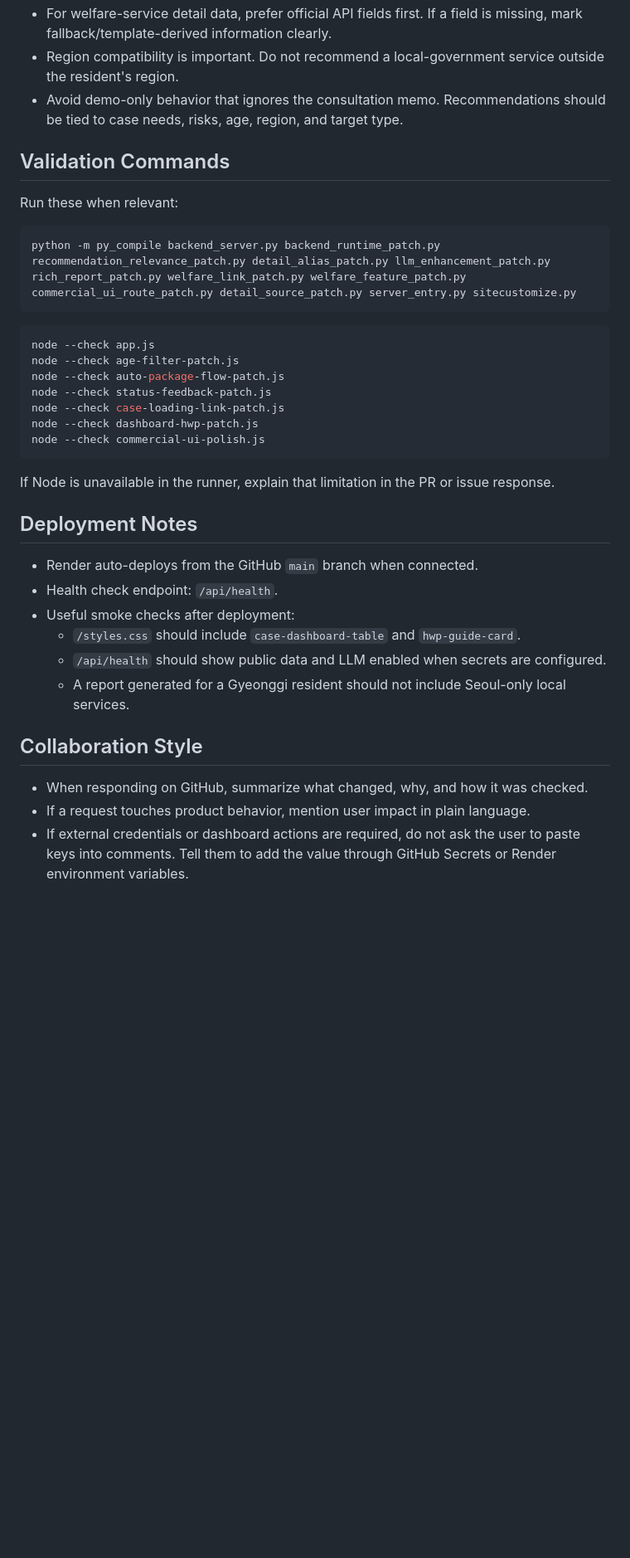
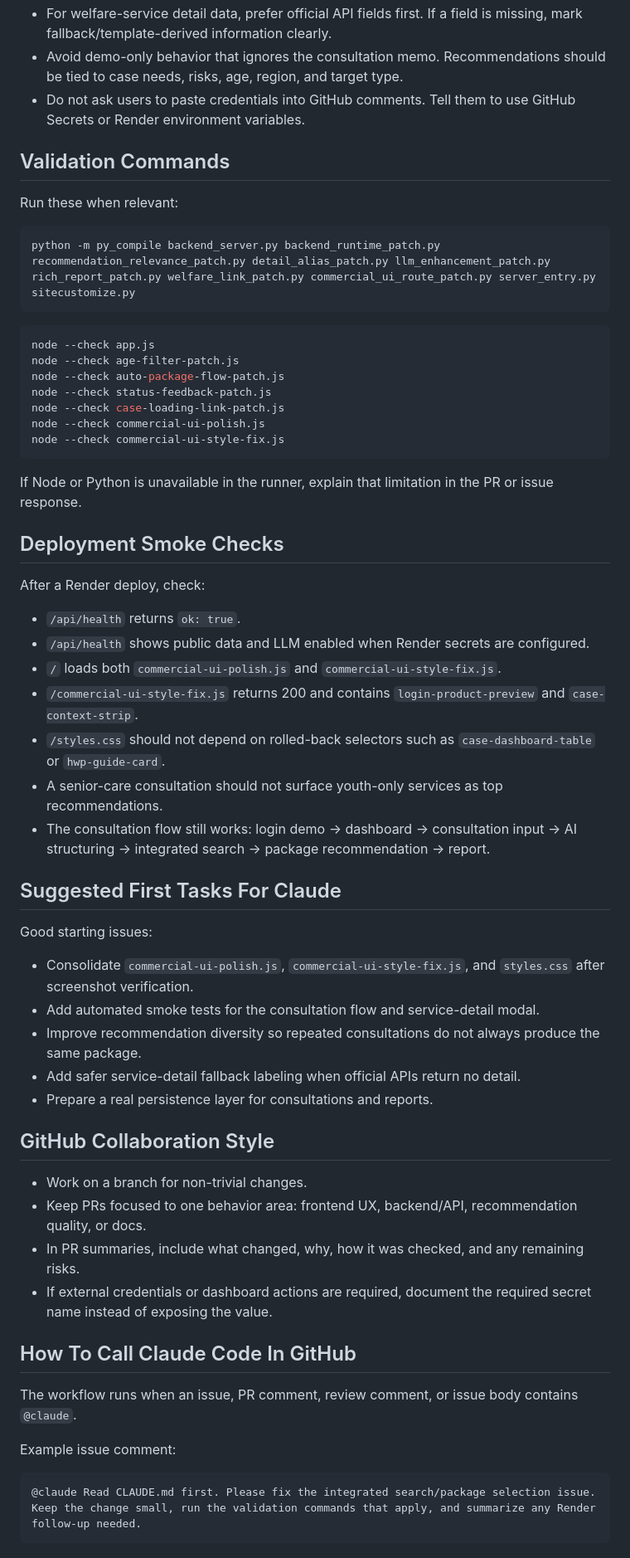
Before and after one commit to hitori-gotoh2002/ai-welfare-referral-system, a Markdown page: CLAUDE.md, the part around one of its changes. Shown at 83% size. Drawn GitHub-style; blank space fills up the shorter version.

Commit message:
docs: refresh Claude handoff guide

````diff
--- a/CLAUDE.md
+++ b/CLAUDE.md
@@ -27,13 +54,13 @@ This repository is an AI welfare recommendation and referral web service for fie
 - For welfare-service detail data, prefer official API fields first. If a field is missing, mark fallback/template-derived information clearly.
-- Region compatibility is important. Do not recommend a local-government service outside the resident's region.
 - Avoid demo-only behavior that ignores the consultation memo. Recommendations should be tied to case needs, risks, age, region, and target type.
+- Do not ask users to paste credentials into GitHub comments. Tell them to use GitHub Secrets or Render environment variables.
 
 ## Validation Commands
 
 Run these when relevant:
 
 ```bash
-python -m py_compile backend_server.py backend_runtime_patch.py recommendation_relevance_patch.py detail_alias_patch.py llm_enhancement_patch.py rich_report_patch.py welfare_link_patch.py welfare_feature_patch.py commercial_ui_route_patch.py detail_source_patch.py server_entry.py sitecustomize.py
+python -m py_compile backend_server.py backend_runtime_patch.py recommendation_relevance_patch.py detail_alias_patch.py llm_enhancement_patch.py rich_report_patch.py welfare_link_patch.py commercial_ui_route_patch.py server_entry.py sitecustomize.py
 ```
 
 ```bash
@@ -42,23 +69,47 @@ node --check age-filter-patch.js
 node --check auto-package-flow-patch.js
 node --check status-feedback-patch.js
 node --check case-loading-link-patch.js
-node --check dashboard-hwp-patch.js
 node --check commercial-ui-polish.js
+node --check commercial-ui-style-fix.js
 ```
 
-If Node is unavailable in the runner, explain that limitation in the PR or issue response.
+If Node or Python is unavailable in the runner, explain that limitation in the PR or issue response.
 
-## Deployment Notes
+## Deployment Smoke Checks
 
-- Render auto-deploys from the GitHub `main` branch when connected.
-- Health check endpoint: `/api/health`.
-- Useful smoke checks after deployment:
-  - `/styles.css` should include `case-dashboard-table` and `hwp-guide-card`.
-  - `/api/health` should show public data and LLM enabled when secrets are configured.
-  - A report generated for a Gyeonggi resident should not include Seoul-only local services.
+After a Render deploy, check:
 
-## Collaboration Style
+- `/api/health` returns `ok: true`.
+- `/api/health` shows public data and LLM enabled when Render secrets are configured.
+- `/` loads both `commercial-ui-polish.js` and `commercial-ui-style-fix.js`.
+- `/commercial-ui-style-fix.js` returns 200 and contains `login-product-preview` and `case-context-strip`.
+- `/styles.css` should not depend on rolled-back selectors such as `case-dashboard-table` or `hwp-guide-card`.
+- A senior-care consultation should not surface youth-only services as top recommendations.
+- The consultation flow still works: login demo -> dashboard -> consultation input -> AI structuring -> integrated search -> package recommendation -> report.
 
-- When responding on GitHub, summarize what changed, why, and how it was checked.
-- If a request touches product behavior, mention user impact in plain language.
-- If external credentials or dashboard actions are required, do not ask the user to paste keys into comments. Tell them to add the value through GitHub Secrets or Render environment variables.
+## Suggested First Tasks For Claude
+
+Good starting issues:
+
+- Consolidate `commercial-ui-polish.js`, `commercial-ui-style-fix.js`, and `styles.css` after screenshot verification.
+- Add automated smoke tests for the consultation flow and service-detail modal.
+- Improve recommendation diversity so repeated consultations do not always produce the same package.
+- Add safer service-detail fallback labeling when official APIs return no detail.
+- Prepare a real persistence layer for consultations and reports.
+
+## GitHub Collaboration Style
+
+- Work on a branch for non-trivial changes.
+- Keep PRs focused to one behavior area: frontend UX, backend/API, recommendation quality, or docs.
+- In PR summaries, include what changed, why, how it was checked, and any remaining risks.
+- If external credentials or dashboard actions are required, document the required secret name instead of exposing the value.
+
+## How To Call Claude Code In GitHub
+
+The workflow runs when an issue, PR comment, review comment, or issue body contains `@claude`.
+
+Example issue comment:
+
+```text
+@claude Read CLAUDE.md first. Please fix the integrated search/package selection issue. Keep the change small, run the validation commands that apply, and summarize any Render follow-up needed.
+```
````
Also changed, not shown: other parts of CLAUDE.md (+36 -9 lines).
